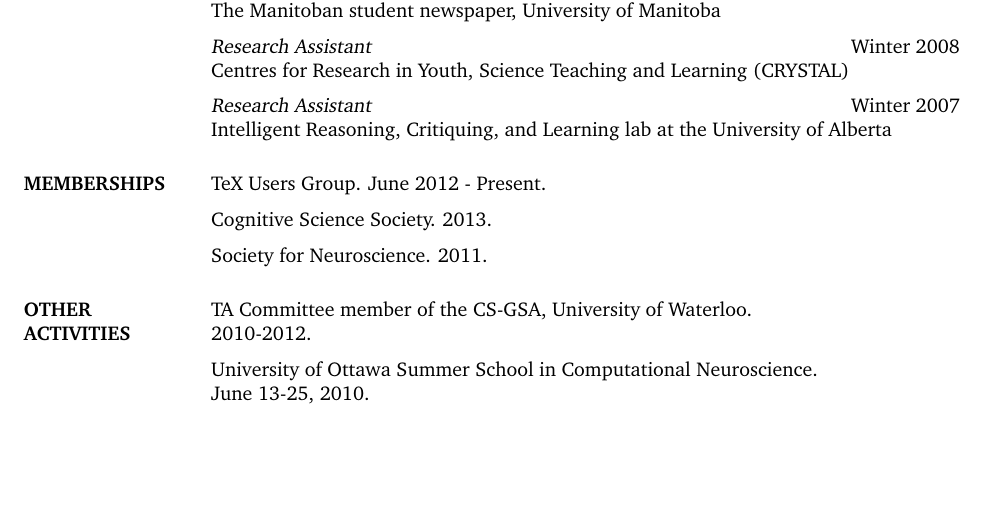
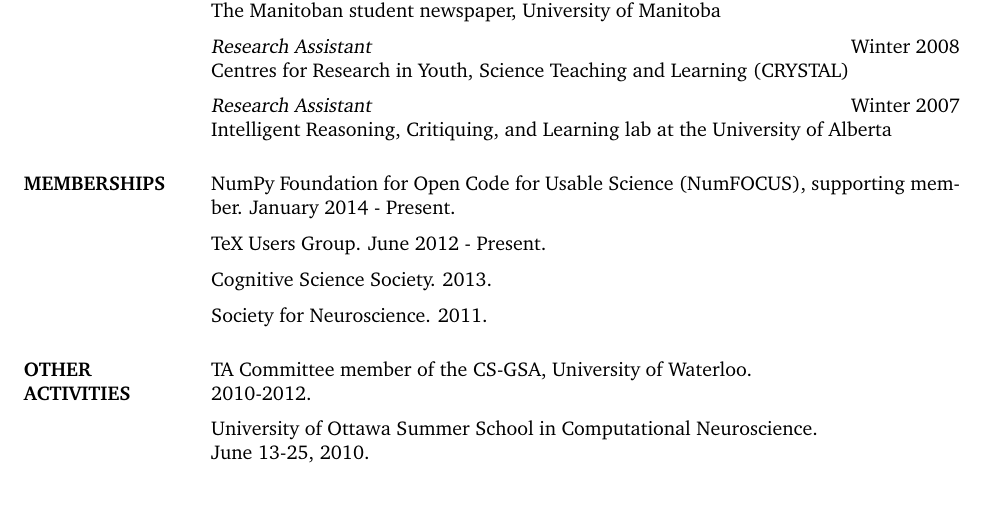
Before and after one commit to tbekolay/cv, a LaTeX CV (tbekolay_cv.tex): part of page 2 of 4, cut so that both start at the same text. Compiled offline with pdfLaTeX.

Commit message:
Added NumFOCUS membership

```diff
--- a/tbekolay_cv.tex
+++ b/tbekolay_cv.tex
@@ -143,6 +143,9 @@
 Intelligent Reasoning, Critiquing, and Learning lab at the University of Alberta
 
 \section{MEMBERSHIPS}
+
+NumPy Foundation for Open Code for Usable Science (NumFOCUS),
+supporting member. January 2014 - Present.
 
 TeX Users Group. June 2012 - Present.
 
```
